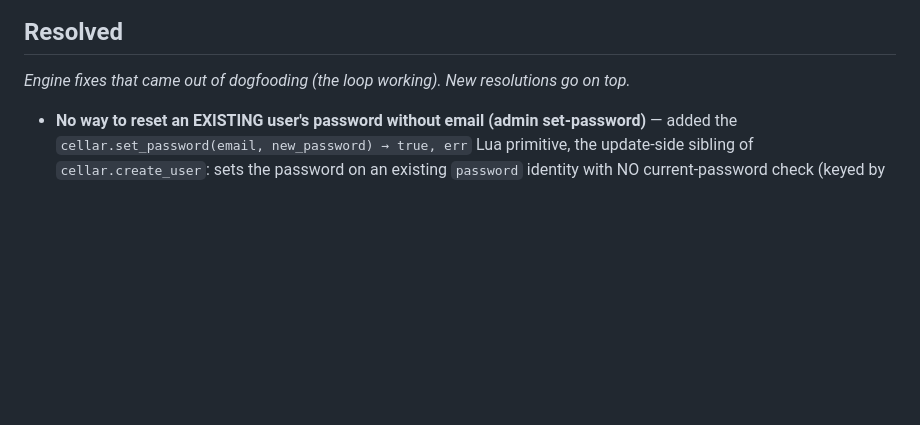
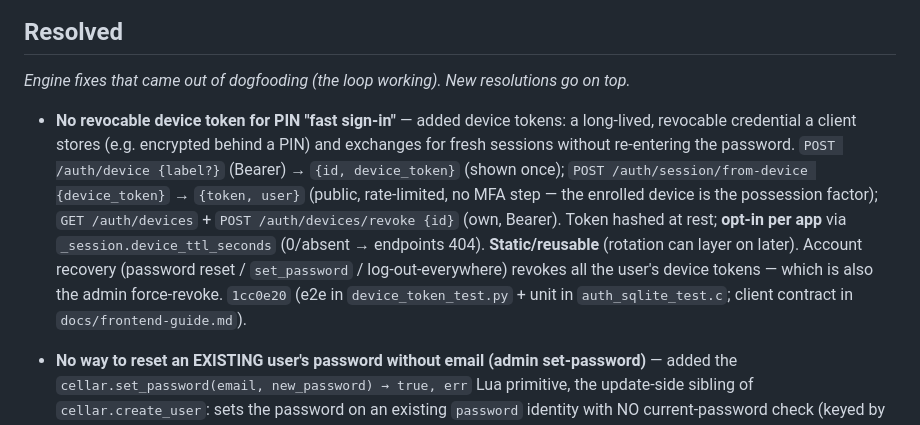
Before and after one commit to exellife/cellar, a Markdown page: FEEDBACK.md, the part around the change. Rendered like a GitHub page; blank space fills up the shorter version.

Commit message:
docs(feedback): resolve the device-token gap (PIN fast-login)

```diff
--- a/FEEDBACK.md
+++ b/FEEDBACK.md
@@ -56,6 +56,17 @@ instead of working around it silently** — engine problems get fixed in the eng
 
 _Engine fixes that came out of dogfooding (the loop working). New resolutions go on top._
 
+- **No revocable device token for PIN "fast sign-in"** — added device tokens: a long-lived, revocable
+  credential a client stores (e.g. encrypted behind a PIN) and exchanges for fresh sessions without
+  re-entering the password. `POST /auth/device {label?}` (Bearer) → `{id, device_token}` (shown once);
+  `POST /auth/session/from-device {device_token}` → `{token, user}` (public, rate-limited, no MFA step —
+  the enrolled device is the possession factor); `GET /auth/devices` + `POST /auth/devices/revoke {id}`
+  (own, Bearer). Token hashed at rest; **opt-in per app** via `_session.device_ttl_seconds` (0/absent →
+  endpoints 404). **Static/reusable** (rotation can layer on later). Account recovery (password reset /
+  `set_password` / log-out-everywhere) revokes all the user's device tokens — which is also the admin
+  force-revoke. `1cc0e20` (e2e in `device_token_test.py` + unit in `auth_sqlite_test.c`; client contract
+  in `docs/frontend-guide.md`).
+
 - **No way to reset an EXISTING user's password without email (admin set-password)** — added the
   `cellar.set_password(email, new_password) → true, err` Lua primitive, the update-side sibling of
   `cellar.create_user`: sets the password on an existing `password` identity with NO current-password
```
